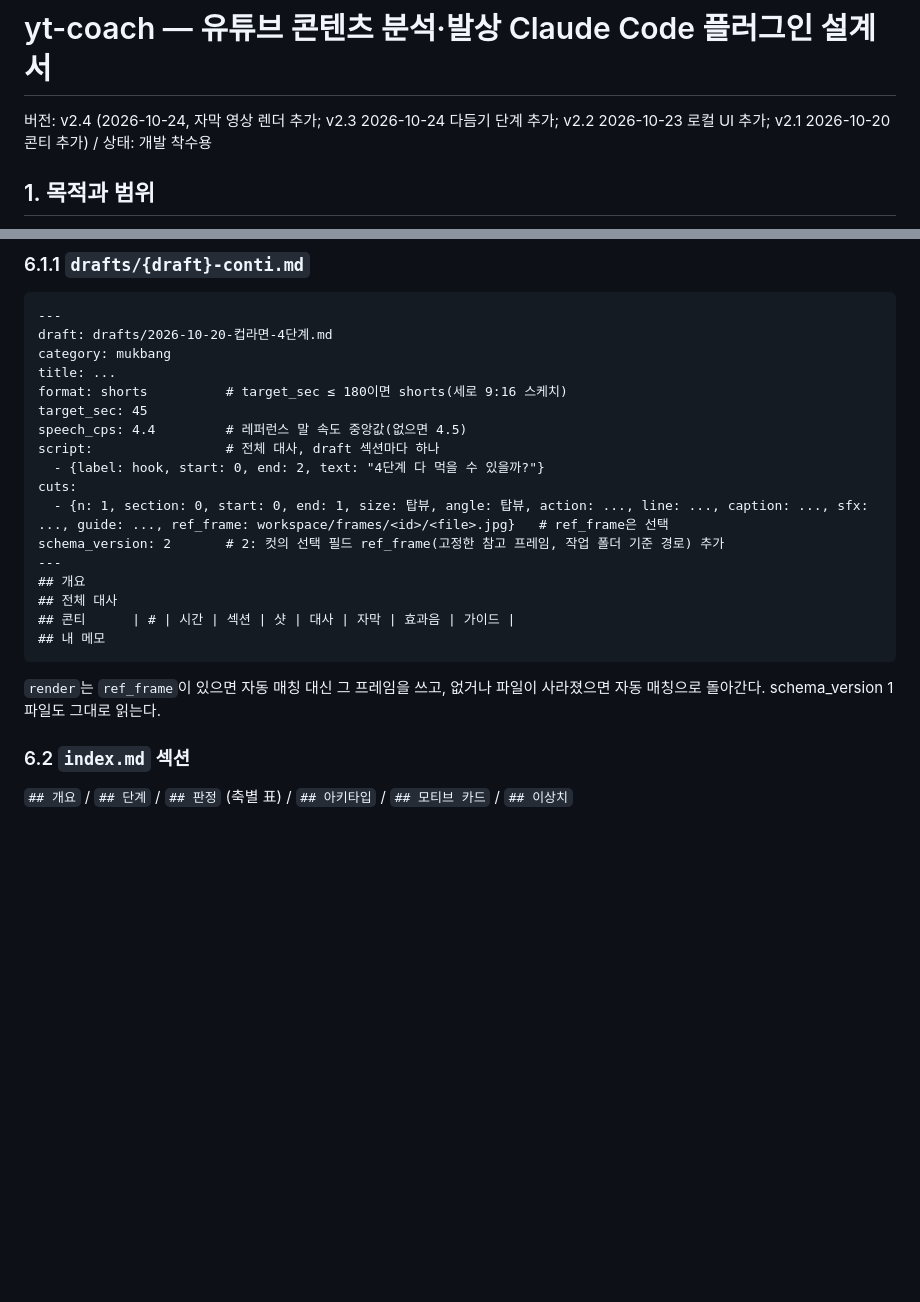
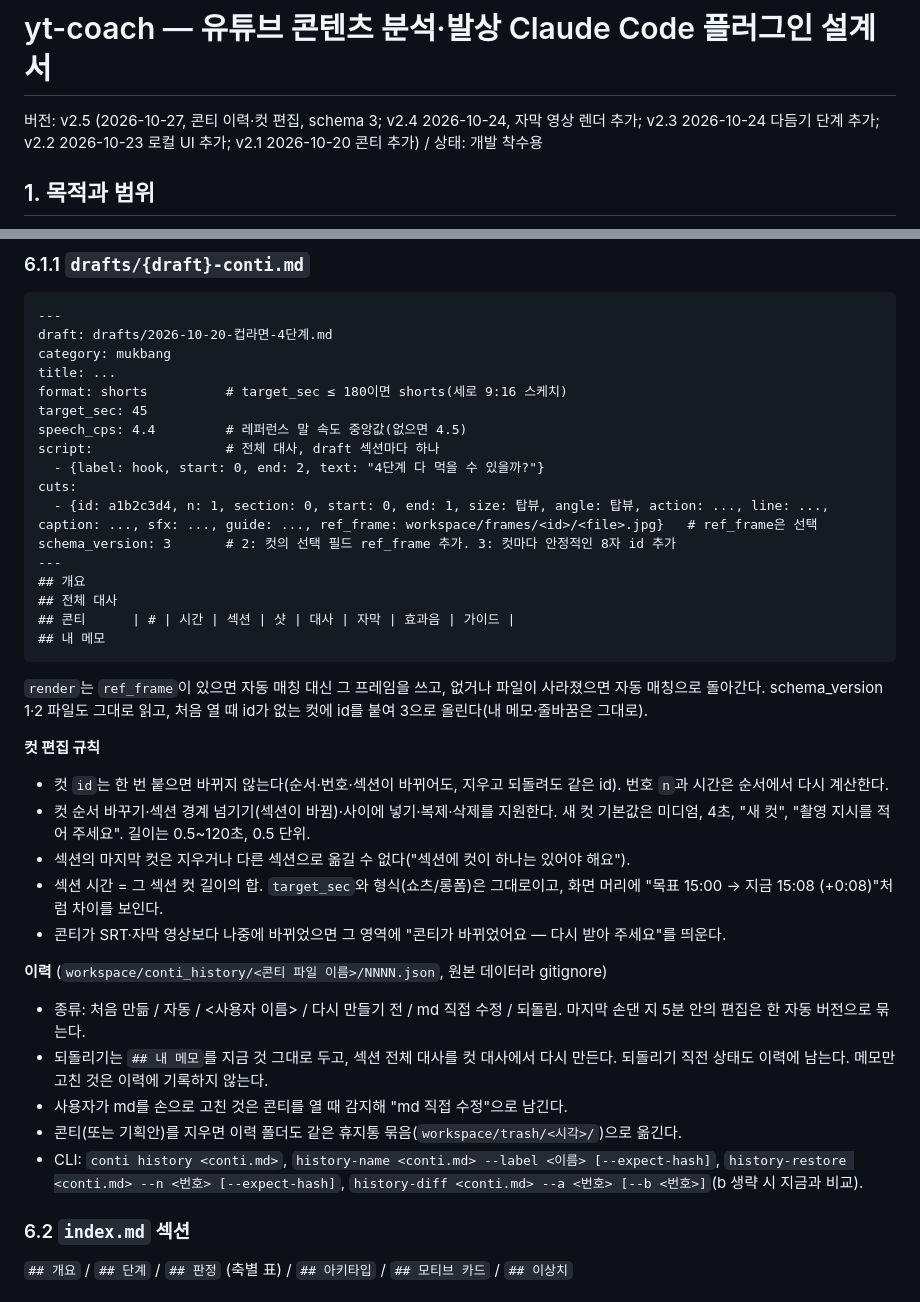
Before and after one commit to SukKouJee/self-concreater, a Markdown page: yt-coach-plugin-design.md, 2 parts joined by grey strips. Rendered like a GitHub page; blank space fills up the shorter version.

````diff
--- a/yt-coach-plugin-design.md
+++ b/yt-coach-plugin-design.md
@@ -1,6 +1,6 @@
 # yt-coach — 유튜브 콘텐츠 분석·발상 Claude Code 플러그인 설계서
 
-버전: v2.4 (2026-10-24, 자막 영상 렌더 추가; v2.3 2026-10-24 다듬기 단계 추가; v2.2 2026-10-23 로컬 UI 추가; v2.1 2026-10-20 콘티 추가) / 상태: 개발 착수용
+버전: v2.5 (2026-10-27, 콘티 이력·컷 편집, schema 3; v2.4 2026-10-24, 자막 영상 렌더 추가; v2.3 2026-10-24 다듬기 단계 추가; v2.2 2026-10-23 로컬 UI 추가; v2.1 2026-10-20 콘티 추가) / 상태: 개발 착수용
 
 ## 1. 목적과 범위
 
@@ -260,15 +260,29 @@ speech_cps: 4.4         # 레퍼런스 말 속도 중앙값(없으면 4.5)
 script:                 # 전체 대사, draft 섹션마다 하나
   - {label: hook, start: 0, end: 2, text: "4단계 다 먹을 수 있을까?"}
 cuts:
-  - {n: 1, section: 0, start: 0, end: 1, size: 탑뷰, angle: 탑뷰, action: ..., line: ..., caption: ..., sfx: ..., guide: ..., ref_frame: workspace/frames/<id>/<file>.jpg}   # ref_frame은 선택
-schema_version: 2       # 2: 컷의 선택 필드 ref_frame(고정한 참고 프레임, 작업 폴더 기준 경로) 추가
+  - {id: a1b2c3d4, n: 1, section: 0, start: 0, end: 1, size: 탑뷰, angle: 탑뷰, action: ..., line: ..., caption: ..., sfx: ..., guide: ..., ref_frame: workspace/frames/<id>/<file>.jpg}   # ref_frame은 선택
+schema_version: 3       # 2: 컷의 선택 필드 ref_frame 추가. 3: 컷마다 안정적인 8자 id 추가
 ---
 ## 개요
 ## 전체 대사
 ## 콘티      | # | 시간 | 섹션 | 샷 | 대사 | 자막 | 효과음 | 가이드 |
 ## 내 메모
 ```
-`render`는 `ref_frame`이 있으면 자동 매칭 대신 그 프레임을 쓰고, 없거나 파일이 사라졌으면 자동 매칭으로 돌아간다. schema_version 1 파일도 그대로 읽는다.
+`render`는 `ref_frame`이 있으면 자동 매칭 대신 그 프레임을 쓰고, 없거나 파일이 사라졌으면 자동 매칭으로 돌아간다. schema_version 1·2 파일도 그대로 읽고, 처음 열 때 id가 없는 컷에 id를 붙여 3으로 올린다(내 메모·줄바꿈은 그대로).
+
+**컷 편집 규칙**
+- 컷 `id`는 한 번 붙으면 바뀌지 않는다(순서·번호·섹션이 바뀌어도, 지우고 되돌려도 같은 id). 번호 `n`과 시간은 순서에서 다시 계산한다.
+- 컷 순서 바꾸기·섹션 경계 넘기기(섹션이 바뀜)·사이에 넣기·복제·삭제를 지원한다. 새 컷 기본값은 미디엄, 4초, "새 컷", "촬영 지시를 적어 주세요". 길이는 0.5~120초, 0.5 단위.
+- 섹션의 마지막 컷은 지우거나 다른 섹션으로 옮길 수 없다("섹션에 컷이 하나는 있어야 해요").
+- 섹션 시간 = 그 섹션 컷 길이의 합. `target_sec`와 형식(쇼츠/롱폼)은 그대로이고, 화면 머리에 "목표 15:00 → 지금 15:08 (+0:08)"처럼 차이를 보인다.
+- 콘티가 SRT·자막 영상보다 나중에 바뀌었으면 그 영역에 "콘티가 바뀌었어요 — 다시 받아 주세요"를 띄운다.
+
+**이력** (`workspace/conti_history/<콘티 파일 이름>/NNNN.json`, 원본 데이터라 gitignore)
+- 종류: 처음 만듦 / 자동 / <사용자 이름> / 다시 만들기 전 / md 직접 수정 / 되돌림. 마지막 손댄 지 5분 안의 편집은 한 자동 버전으로 묶는다.
+- 되돌리기는 `## 내 메모`를 지금 것 그대로 두고, 섹션 전체 대사를 컷 대사에서 다시 만든다. 되돌리기 직전 상태도 이력에 남는다. 메모만 고친 것은 이력에 기록하지 않는다.
+- 사용자가 md를 손으로 고친 것은 콘티를 열 때 감지해 "md 직접 수정"으로 남긴다.
+- 콘티(또는 기획안)를 지우면 이력 폴더도 같은 휴지통 묶음(`workspace/trash/<시각>/`)으로 옮긴다.
+- CLI: `conti history <conti.md>`, `history-name <conti.md> --label <이름> [--expect-hash]`, `history-restore <conti.md> --n <번호> [--expect-hash]`, `history-diff <conti.md> --a <번호> [--b <번호>]`(b 생략 시 지금과 비교).
 
 ### 6.2 `index.md` 섹션
 `## 개요` / `## 단계` / `## 판정` (축별 표) / `## 아키타입` / `## 모티브 카드` / `## 이상치`
````
Also changed, not shown: README.md (+2 -2 lines), docs/help/conti.md (+17 -0 lines).
